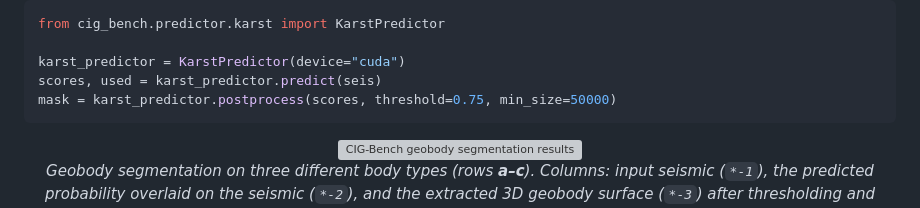
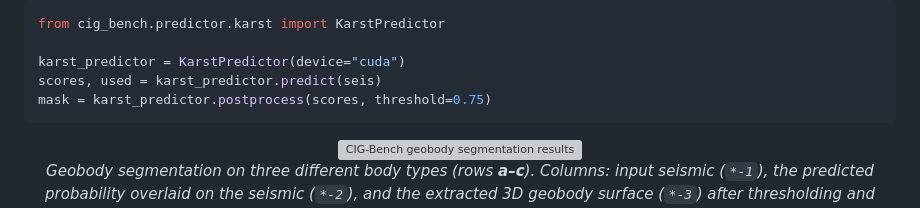
Before and after one commit to douyimin/CIG-bench, a Markdown page: README.md, the part around the change. Rendered like a GitHub page; grey boxes are pictures that could not be loaded.

````diff
--- a/README.md
+++ b/README.md
@@ -170,7 +170,7 @@ from cig_bench.predictor.karst import KarstPredictor
 
 karst_predictor = KarstPredictor(device="cuda")
 scores, used = karst_predictor.predict(seis)
-mask = karst_predictor.postprocess(scores, threshold=0.75, min_size=50000)
+mask = karst_predictor.postprocess(scores, threshold=0.75)
 ```
 
 <div align="center">
````
